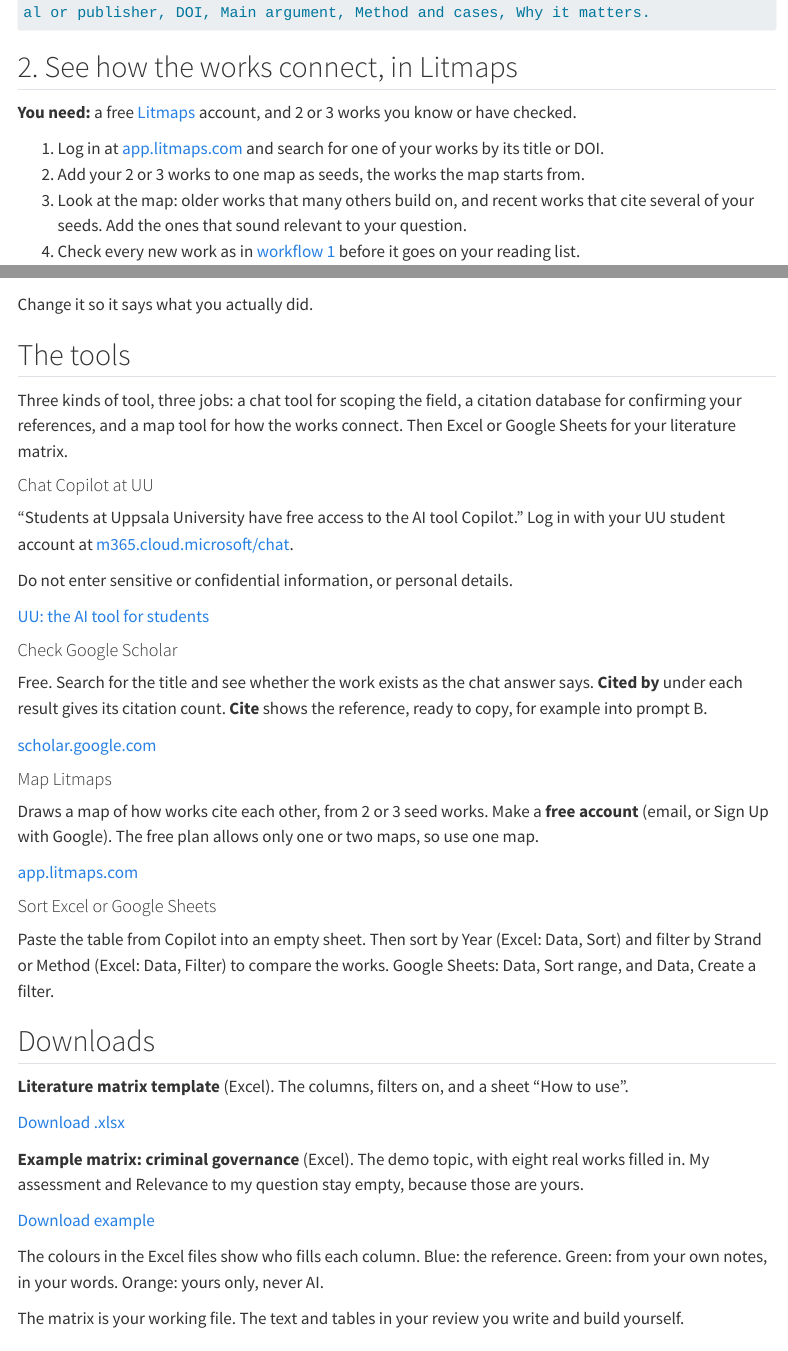
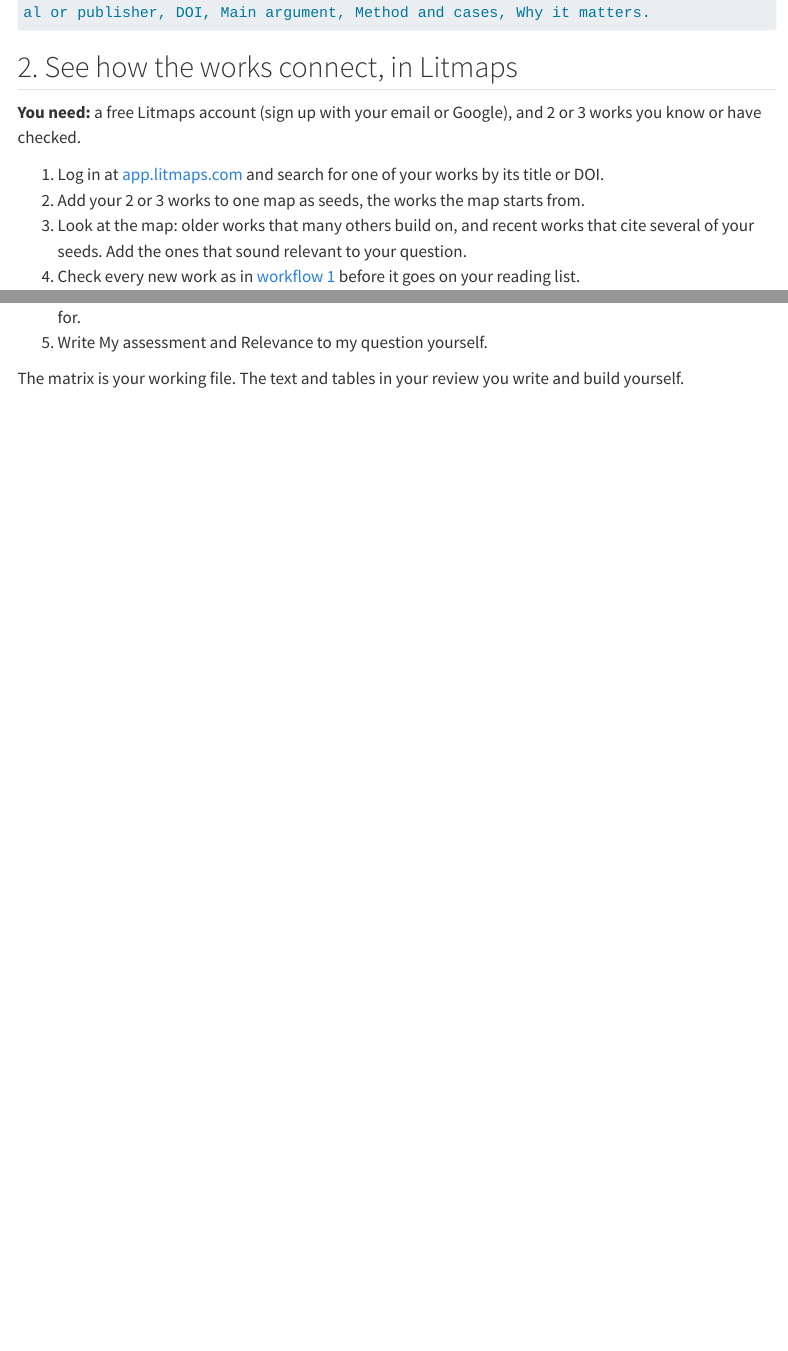
Before and after one commit to timgasste/rrf-ai, a Quarto document (index.qmd): the page in a window 1100 px wide, from 1220 px down, and a second part further down, joined at a grey line. Rendered offline with R 4.5, knitr and Pandoc in place of Quarto, with nearby package versions; menus at the side of the page are left out; long lines of code are wrapped.

Commit message:
Workshop page: steps only, tools and downloads folded in; slides with Tim's 22 Nov round

````diff
--- a/index.qmd
+++ b/index.qmd
@@ -68,7 +68,7 @@ Rules:
 ## 2. See how the works connect, in Litmaps {#workflow-2}
 
 ::: {.need}
-**You need:** a free [Litmaps](#litmaps) account, and 2 or 3 works you know or have checked.
+**You need:** a free Litmaps account (sign up with your email or Google), and 2 or 3 works you know or have checked.
 :::
 
 ::: {.steps}
@@ -128,4 +128,7 @@ Done with workflows 1 to 3? Use AI to turn your own notes into a literature matr
+5. Write My assessment and Relevance to my question yourself.
 :::
+
+The matrix is your working file. The text and tables in your review you write and build yourself.
 
 ### Prompt B: from a list to a matrix {#prompt-b .unlisted}
 
@@ -157,62 +160,6 @@ I used [chat tool] to get an overview of the sub-field and a first list of candi
 ```
 
 Change it so it says what you actually did.
-
-## The tools {#tools}
-
-Three kinds of tool, three jobs: a chat tool for scoping the field, a citation database for confirming your references, and a map tool for how the works connect. Then Excel or Google Sheets for your literature matrix.
-
-::: {.basics}
-::: {#copilot .basic}
-#### [Chat]{} Copilot at UU
-
-"Students at Uppsala University have free access to the AI tool Copilot." Log in with your UU student account at [m365.cloud.microsoft/chat](https://m365.cloud.microsoft/chat).
-
-Do not enter sensitive or confidential information, or personal details.
-
-[UU: the AI tool for students](https://www.uu.se/en/students/it-for-students/software/ai-tool)
-:::
-
-::: {#scholar .basic}
-#### [Check]{} Google Scholar
-
-Free. Search for the title and see whether the work exists as the chat answer says. **Cited by** under each result gives its citation count. **Cite** shows the reference, ready to copy, for example into prompt B.
-
-[scholar.google.com](https://scholar.google.com)
-:::
-
-::: {#litmaps .basic}
-#### [Map]{} Litmaps
-
-Draws a map of how works cite each other, from 2 or 3 seed works. Make a **free account** (email, or Sign Up with Google). The free plan allows only one or two maps, so use one map.
-
-[app.litmaps.com](https://app.litmaps.com/)
-:::
-
-::: {#excel .basic}
-#### [Sort]{} Excel or Google Sheets
-
-Paste the table from Copilot into an empty sheet. Then sort by Year (Excel: Data, Sort) and filter by Strand or Method (Excel: Data, Filter) to compare the works. Google Sheets: Data, Sort range, and Data, Create a filter.
-:::
-:::
-
-## Downloads {#downloads}
-
-::: {.download}
-**Literature matrix template** (Excel). The columns, filters on, and a sheet "How to use".
-
-[Download .xlsx](downloads/literature-matrix-template.xlsx){.button}
-:::
-
-::: {.download}
-**Example matrix: criminal governance** (Excel). The demo topic, with eight real works filled in. My assessment and Relevance to my question stay empty, because those are yours.
-
-[Download example](downloads/literature-matrix-criminal-governance.xlsx){.button}
-:::
-
-The colours in the Excel files show who fills each column. Blue: the reference. Green: from your own notes, in your words. Orange: yours only, never AI.
-
-The matrix is your working file. The text and tables in your review you write and build yourself.
 
 ## AI guidelines {#rule}
 
````
Also changed, not shown: docs/downloads/literature-matrix-template.xlsx (deleted), docs/search.json, index.qmd (8 more changed lines), 5 other files.
